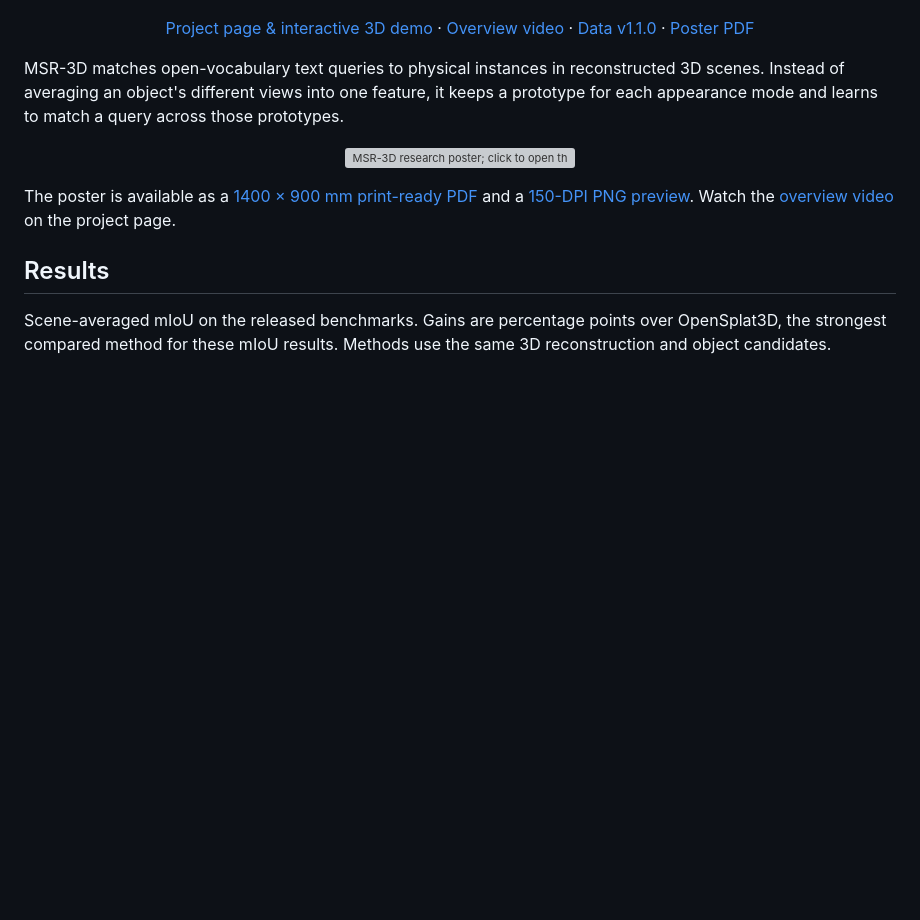
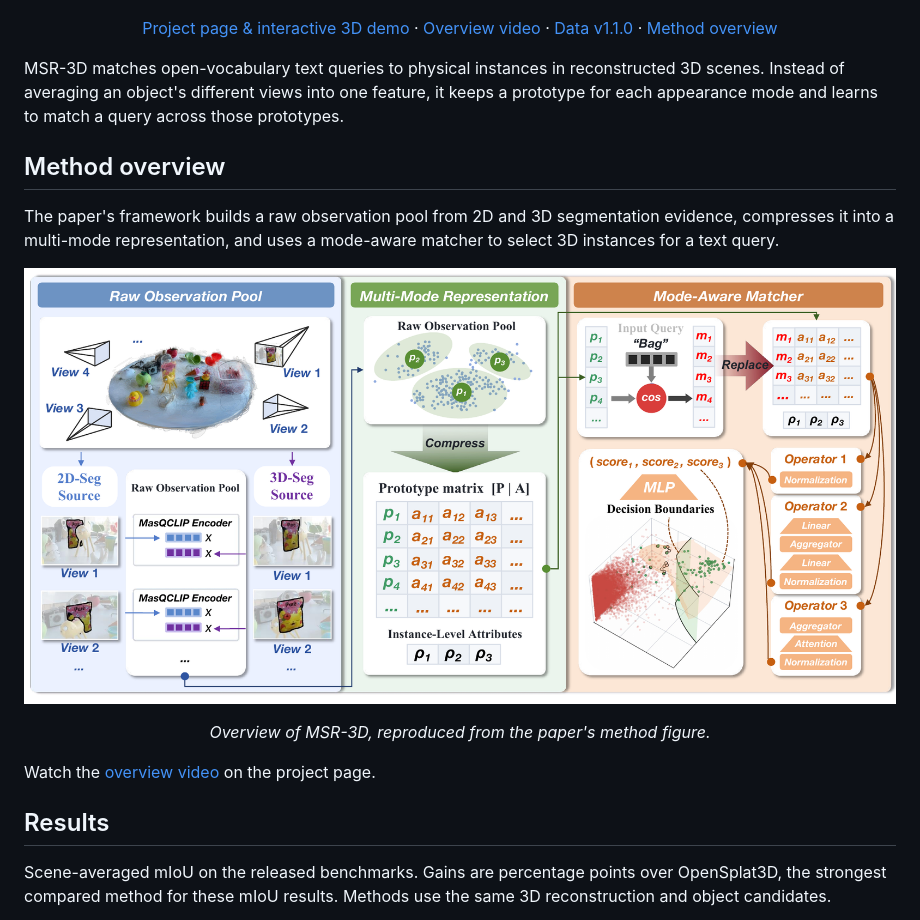
Before and after one commit to SparklingPumpkin/MSR-3D, a Markdown page: README.md, the part around the change. Drawn GitHub-style; pictures changed too: docs/assets/figures/msr3d-method-overview.png (added); blank space fills up the shorter version; grey boxes are pictures that could not be loaded.

Commit message:
docs: replace poster with paper method figure
Use the paper's framework overview in the README and remove poster deliverables.

Co-authored-by: Copilot <223556219+Copilot@users.noreply.github.com>

```diff
--- a/README.md
+++ b/README.md
@@ -12,18 +12,22 @@
   <a href="https://SparklingPumpkin.github.io/MSR-3D/">Project page &amp; interactive 3D demo</a> ·
   <a href="https://SparklingPumpkin.github.io/MSR-3D/#video">Overview video</a> ·
   <a href="https://huggingface.co/datasets/KaiLai/MSR-3D-Data/tree/v1.1.0">Data v1.1.0</a> ·
-  <a href="docs/assets/poster/MSR-3D-poster.pdf">Poster PDF</a>
+  <a href="#method-overview">Method overview</a>
 </p>
 
 MSR-3D matches open-vocabulary text queries to physical instances in reconstructed 3D scenes. Instead of averaging an object's different views into one feature, it keeps a prototype for each appearance mode and learns to match a query across those prototypes.
 
+## Method overview
+
+The paper's framework builds a raw observation pool from 2D and 3D segmentation evidence, compresses it into a multi-mode representation, and uses a mode-aware matcher to select 3D instances for a text query.
+
 <p align="center">
-  <a href="docs/assets/poster/MSR-3D-poster.pdf">
-    <img src="docs/assets/poster/MSR-3D-poster.png" alt="MSR-3D research poster; click to open the print-ready PDF" width="100%">
-  </a>
+  <img src="docs/assets/figures/msr3d-method-overview.png" alt="MSR-3D framework: raw observation pool, multi-mode representation, and mode-aware matcher" width="100%">
 </p>
 
-The poster is available as a [1400 × 900 mm print-ready PDF](docs/assets/poster/MSR-3D-poster.pdf) and a [150-DPI PNG preview](docs/assets/poster/MSR-3D-poster.png). Watch the [overview video](https://SparklingPumpkin.github.io/MSR-3D/#video) on the project page.
+<p align="center"><em>Overview of MSR-3D, reproduced from the paper's method figure.</em></p>
+
+Watch the [overview video](https://SparklingPumpkin.github.io/MSR-3D/#video) on the project page.
 
 ## Results
 
```
Also changed, not shown: 2 other files.
